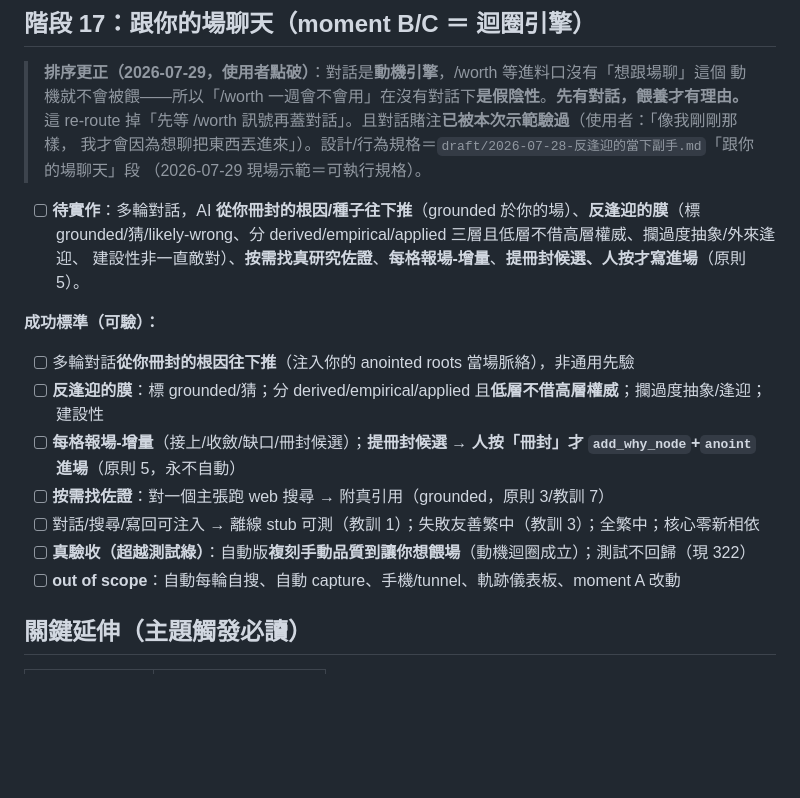
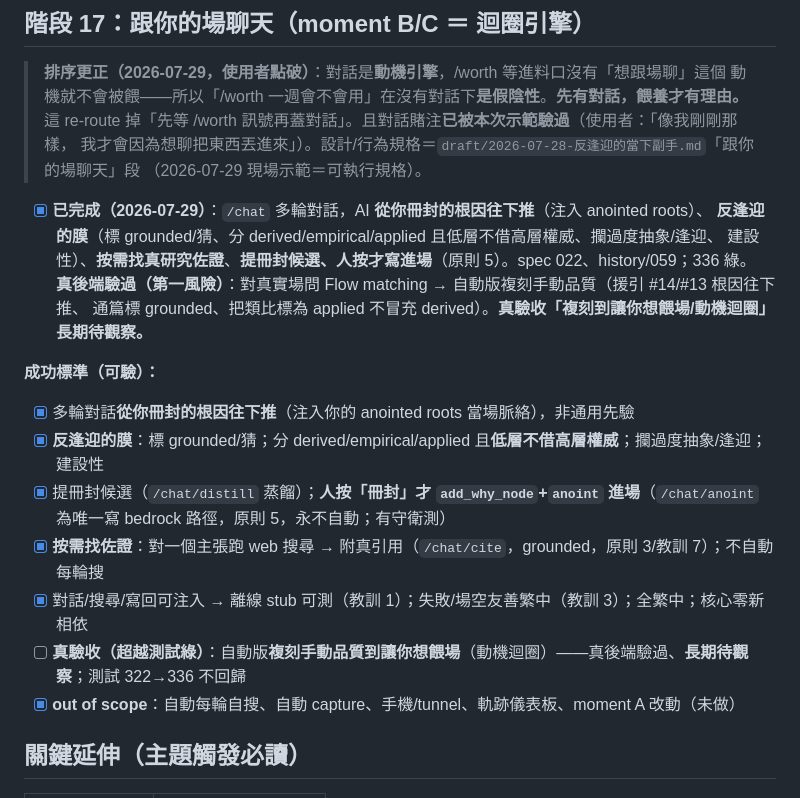
Before and after one commit to timcsy/KnowField, a Markdown page: knowledge/vision.md, the part around the change. Rendered like a GitHub page; blank space fills up the shorter version.

```diff
--- a/knowledge/vision.md
+++ b/knowledge/vision.md
@@ -552,9 +552,11 @@ LearnNews 是**「消化＋溯源」工具**：對材料做**完整消化**幫
 > 我才會因為想聊把東西丟進來」）。設計/行為規格＝`draft/2026-07-28-反逢迎的當下副手.md`「跟你的場聊天」段
 > （2026-07-29 現場示範＝可執行規格）。
 
-- [ ] **待實作**：多輪對話，AI **從你冊封的根因/種子往下推**（grounded 於你的場）、**反逢迎的膜**（標
-  grounded/猜/likely-wrong、分 derived/empirical/applied 三層且低層不借高層權威、攔過度抽象/外來逢迎、
-  建設性非一直敵對）、**按需找真研究佐證**、**每格報場-增量**、**提冊封候選、人按才寫進場**（原則 5）。
+- [x] **已完成（2026-07-29）**：`/chat` 多輪對話，AI **從你冊封的根因往下推**（注入 anointed roots）、
+  **反逢迎的膜**（標 grounded/猜、分 derived/empirical/applied 且低層不借高層權威、攔過度抽象/逢迎、
+  建設性）、**按需找真研究佐證**、**提冊封候選、人按才寫進場**（原則 5）。spec 022、history/059；336 綠。
+  **真後端驗過（第一風險）**：對真實場問 Flow matching → 自動版複刻手動品質（援引 #14/#13 根因往下推、
+  通篇標 grounded、把類比標為 applied 不冒充 derived）。**真驗收「複刻到讓你想餵場/動機迴圈」長期待觀察。**
 
 <!--
   規劃：knowie-next（2026-07-29）＋本次現場示範（探針過）。複用：list_field_attractors（讀場）、
@@ -566,13 +568,13 @@ LearnNews 是**「消化＋溯源」工具**：對材料做**完整消化**幫
 -->
 
 **成功標準（可驗）：**
-- [ ] 多輪對話**從你冊封的根因往下推**（注入你的 anointed roots 當場脈絡），非通用先驗
-- [ ] **反逢迎的膜**：標 grounded/猜；分 derived/empirical/applied 且**低層不借高層權威**；攔過度抽象/逢迎；建設性
-- [ ] **每格報場-增量**（接上/收斂/缺口/冊封候選）；**提冊封候選 → 人按「冊封」才 `add_why_node`+`anoint` 進場**（原則 5，永不自動）
-- [ ] **按需找佐證**：對一個主張跑 web 搜尋 → 附真引用（grounded，原則 3/教訓 7）
-- [ ] 對話/搜尋/寫回可注入 → 離線 stub 可測（教訓 1）；失敗友善繁中（教訓 3）；全繁中；核心零新相依
-- [ ] **真驗收（超越測試綠）**：自動版**複刻手動品質到讓你想餵場**（動機迴圈成立）；測試不回歸（現 322）
-- [ ] **out of scope**：自動每輪自搜、自動 capture、手機/tunnel、軌跡儀表板、moment A 改動
+- [x] 多輪對話**從你冊封的根因往下推**（注入你的 anointed roots 當場脈絡），非通用先驗
+- [x] **反逢迎的膜**：標 grounded/猜；分 derived/empirical/applied 且**低層不借高層權威**；攔過度抽象/逢迎；建設性
+- [x] 提冊封候選（`/chat/distill` 蒸餾）；**人按「冊封」才 `add_why_node`+`anoint` 進場**（`/chat/anoint` 為唯一寫 bedrock 路徑，原則 5，永不自動；有守衛測）
+- [x] **按需找佐證**：對一個主張跑 web 搜尋 → 附真引用（`/chat/cite`，grounded，原則 3/教訓 7）；不自動每輪搜
+- [x] 對話/搜尋/寫回可注入 → 離線 stub 可測（教訓 1）；失敗/場空友善繁中（教訓 3）；全繁中；核心零新相依
+- [ ] **真驗收（超越測試綠）**：自動版**複刻手動品質到讓你想餵場**（動機迴圈）——真後端驗過、**長期待觀察**；測試 322→336 不回歸
+- [x] **out of scope**：自動每輪自搜、自動 capture、手機/tunnel、軌跡儀表板、moment A 改動（未做）
 
 ## 關鍵延伸（主題觸發必讀）
 
```
Also changed, not shown: knowledge/draft/2026-07-28-反逢迎的當下副手.md (+4 -2 lines), knowledge/history/059-跟你的場聊天完成.md (added, +40 -0 lines).
